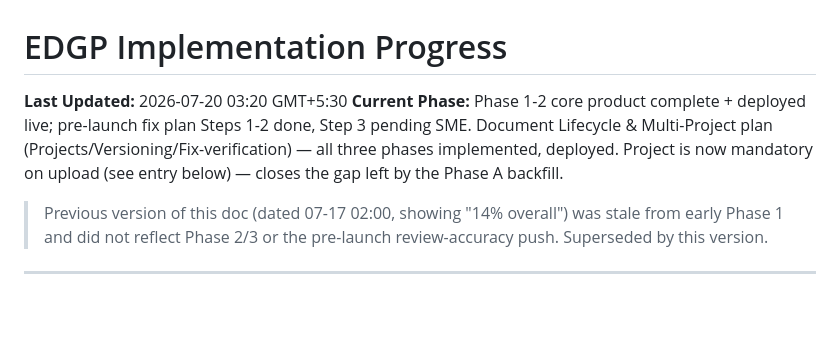
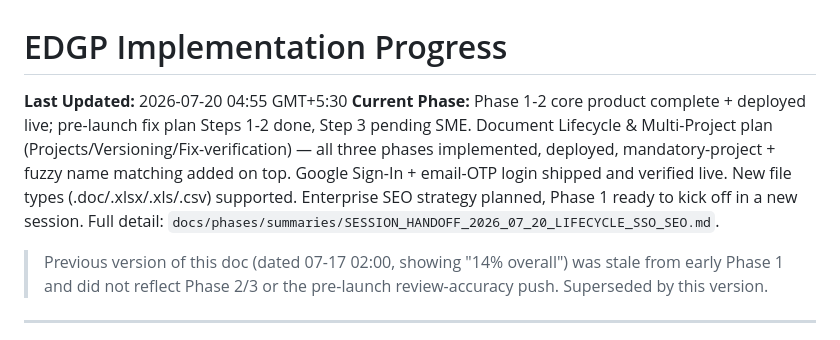
Before and after one commit to manishjnv/document-governance-platform, a Markdown page: docs/IMPLEMENTATION_PROGRESS.md, the part around the change. GitHub-like rendering; blank space fills up the shorter version.

Commit message:
Session handoff: Document Lifecycle, auth overhaul, SEO plan (2026-07-20)
Full session summary in
docs/phases/summaries/SESSION_HANDOFF_2026_07_20_LIFECYCLE_SSO_SEO.md --
migrations table, test/deploy status, and open items for next session
(manual UI click-through still pending, Resend subdomain verification,
a Cloudflare API dns_records endpoint inconsistency worth knowing
about, SEO Phase 1 ready to run).

Co-Authored-By: Claude Code <claude@anthropic.com>

```diff
--- a/docs/IMPLEMENTATION_PROGRESS.md
+++ b/docs/IMPLEMENTATION_PROGRESS.md
@@ -1,7 +1,7 @@
 # EDGP Implementation Progress
 
-**Last Updated:** 2026-07-20 03:20 GMT+5:30
-**Current Phase:** Phase 1-2 core product complete + deployed live; pre-launch fix plan Steps 1-2 done, Step 3 pending SME. Document Lifecycle & Multi-Project plan (Projects/Versioning/Fix-verification) — all three phases implemented, deployed. Project is now mandatory on upload (see entry below) — closes the gap left by the Phase A backfill.
+**Last Updated:** 2026-07-20 04:55 GMT+5:30
+**Current Phase:** Phase 1-2 core product complete + deployed live; pre-launch fix plan Steps 1-2 done, Step 3 pending SME. Document Lifecycle & Multi-Project plan (Projects/Versioning/Fix-verification) — all three phases implemented, deployed, mandatory-project + fuzzy name matching added on top. Google Sign-In + email-OTP login shipped and verified live. New file types (.doc/.xlsx/.xls/.csv) supported. Enterprise SEO strategy planned, Phase 1 ready to kick off in a new session. Full detail: `docs/phases/summaries/SESSION_HANDOFF_2026_07_20_LIFECYCLE_SSO_SEO.md`.
 
 > Previous version of this doc (dated 07-17 02:00, showing "14% overall") was
 > stale from early Phase 1 and did not reflect Phase 2/3 or the pre-launch
```
Also changed, not shown: 1 other file.
